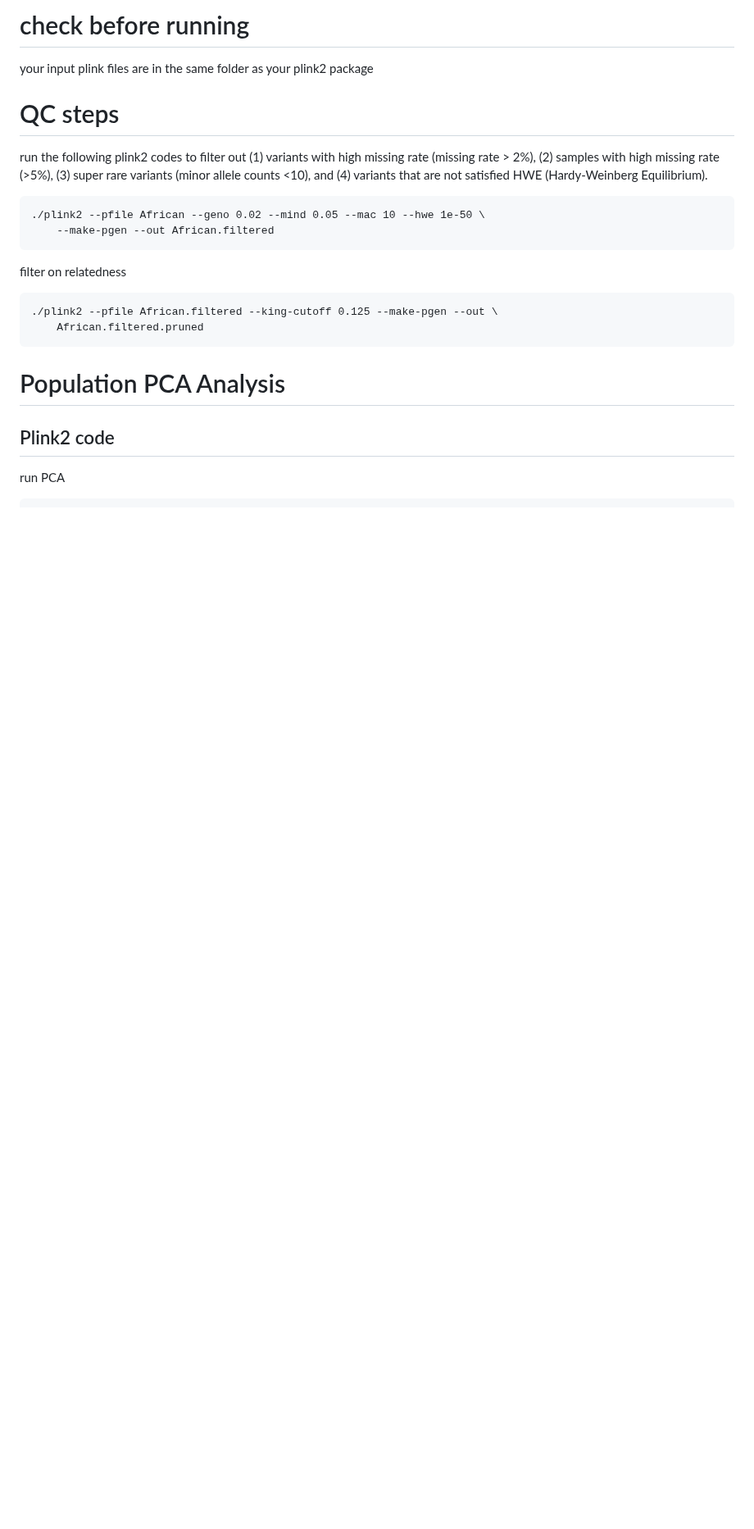
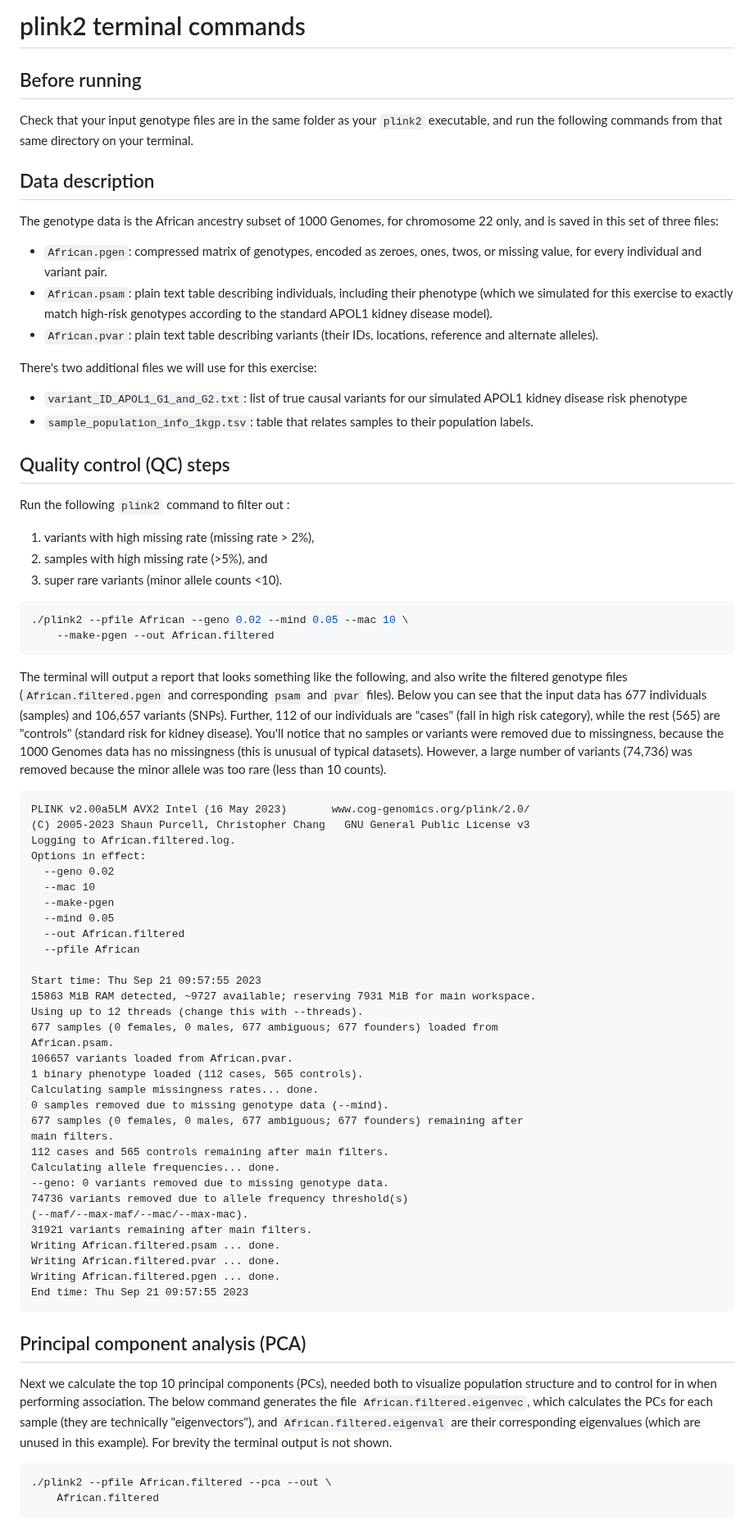
Before and after one commit to OchoaLab/genomic-modules, a Markdown page: day4/run_GWAS_step_by_step.md, the part around one of its changes. Shown at 82% size. GitHub-like rendering; blank space fills up the shorter version.

````diff
--- a/day4/run_GWAS_step_by_step.md
+++ b/day4/run_GWAS_step_by_step.md
@@ -1,18 +1,76 @@
-# check before running
-your input plink files are in the same folder as your plink2 package
-# QC steps
-run the following plink2 codes to filter out (1) variants with high missing rate (missing rate > 2%), (2) samples with high missing rate (>5%),
-(3) super rare variants (minor allele counts <10), and (4) variants that are not satisfied HWE (Hardy-Weinberg Equilibrium).
-```
-./plink2 --pfile African --geno 0.02 --mind 0.05 --mac 10 --hwe 1e-50 \
+# plink2 terminal commands
+
+## Before running
+
+Check that your input genotype files are in the same folder as your `plink2` executable, and run the following commands from that same directory on your terminal.
+
+## Data description
+
+The genotype data is the African ancestry subset of 1000 Genomes, for chromosome 22 only, and is saved in this set of three files:
+
+- `African.pgen`: compressed matrix of genotypes, encoded as zeroes, ones, twos, or missing value, for every individual and variant pair.
+- `African.psam`: plain text table describing individuals, including their phenotype (which we simulated for this exercise to exactly match high-risk genotypes according to the standard APOL1 kidney disease model).
+- `African.pvar`: plain text table describing variants (their IDs, locations, reference and alternate alleles).
+
+There's two additional files we will use for this exercise:
+
+- `variant_ID_APOL1_G1_and_G2.txt`: list of true causal variants for our simulated APOL1 kidney disease risk phenotype
+- `sample_population_info_1kgp.tsv`: table that relates samples to their population labels.
+
+## Quality control (QC) steps
+
+Run the following `plink2` command to filter out :
+
+1. variants with high missing rate (missing rate > 2%),
+2. samples with high missing rate (>5%), and
+3. super rare variants (minor allele counts <10).
+
+```bash
+./plink2 --pfile African --geno 0.02 --mind 0.05 --mac 10 \
 	--make-pgen --out African.filtered
 ```
-filter on relatedness
+The terminal will output a report that looks something like the following, and also write the filtered genotype files (`African.filtered.pgen` and corresponding `psam` and `pvar` files).  Below you can see that the input data has 677 individuals (samples) and 106,657 variants (SNPs).  Further, 112 of our individuals are "cases" (fall in high risk category), while the rest (565) are "controls" (standard risk for kidney disease).  You'll notice that no samples or variants were removed due to missingness, because the 1000 Genomes data has no missingness (this is unusual of typical datasets).  However, a large number of variants (74,736) was removed because the minor allele was too rare (less than 10 counts).
 ```
-./plink2 --pfile African.filtered --king-cutoff 0.125 --make-pgen --out \
-	African.filtered.pruned
+PLINK v2.00a5LM AVX2 Intel (16 May 2023)       www.cog-genomics.org/plink/2.0/
+(C) 2005-2023 Shaun Purcell, Christopher Chang   GNU General Public License v3
+Logging to African.filtered.log.
+Options in effect:
+  --geno 0.02
+  --mac 10
+  --make-pgen
+  --mind 0.05
+  --out African.filtered
+  --pfile African
+
+Start time: Thu Sep 21 09:57:55 2023
+15863 MiB RAM detected, ~9727 available; reserving 7931 MiB for main workspace.
+Using up to 12 threads (change this with --threads).
+677 samples (0 females, 0 males, 677 ambiguous; 677 founders) loaded from
+African.psam.
+106657 variants loaded from African.pvar.
+1 binary phenotype loaded (112 cases, 565 controls).
+Calculating sample missingness rates... done.
+0 samples removed due to missing genotype data (--mind).
+677 samples (0 females, 0 males, 677 ambiguous; 677 founders) remaining after
+main filters.
+112 cases and 565 controls remaining after main filters.
+Calculating allele frequencies... done.
+--geno: 0 variants removed due to missing genotype data.
+74736 variants removed due to allele frequency threshold(s)
+(--maf/--max-maf/--mac/--max-mac).
+31921 variants remaining after main filters.
+Writing African.filtered.psam ... done.
+Writing African.filtered.pvar ... done.
+Writing African.filtered.pgen ... done.
+End time: Thu Sep 21 09:57:55 2023
 ```
-# Population PCA Analysis
-## Plink2 code
-run PCA
+
+## Principal component analysis (PCA)
+
+Next we calculate the top 10 principal components (PCs), needed both to visualize population structure and to control for in when performing association.
+The below command generates the file `African.filtered.eigenvec`, which calculates the PCs for each sample (they are technically "eigenvectors"), and `African.filtered.eigenval` are their corresponding eigenvalues (which are unused in this example).
+For brevity the terminal output is not shown.
+```bash
+./plink2 --pfile African.filtered --pca --out \
+	African.filtered
 ```
````
Also changed, not shown: other parts of day4/run_GWAS_step_by_step.md (+45 -52 lines).
